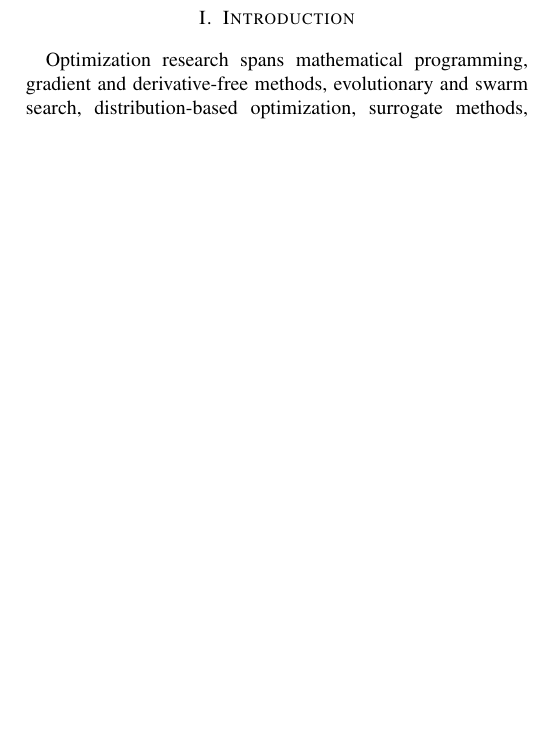
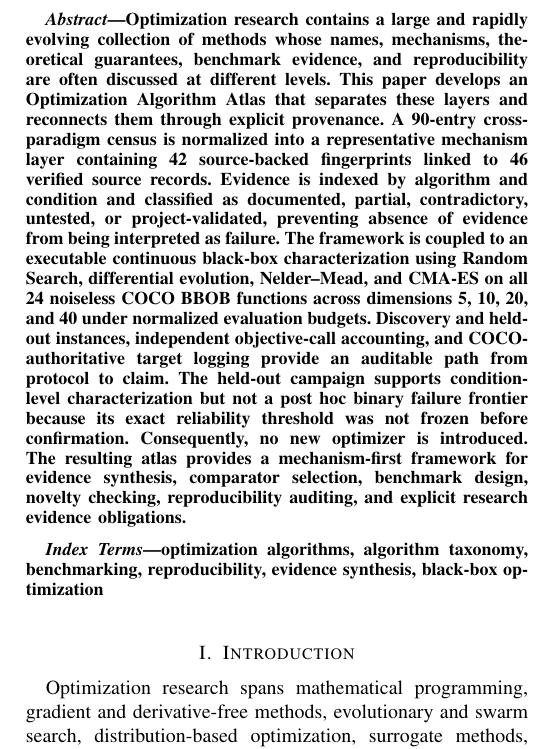
Before and after one commit to Arithmetic-Power-Geometry/Optimization-Algorithm-Atlas, a LaTeX paper (paper/main.tex): part of one column of page 1 of 13, cut at the place of the change, the shorter picture padded with empty space. Compiled offline with pdfLaTeX.

Commit message:
Add final abstract keywords and IEEE metadata

```diff
--- a/paper/main.tex
+++ b/paper/main.tex
@@ -10,7 +10,13 @@
 	\small \texttt{akakhtar.2024@gmail.com}}
 \begin{document}
 \maketitle
-% Abstract intentionally written after the evidence-based sections.
+\begin{abstract}
+Optimization research contains a large and rapidly evolving collection of methods whose names, mechanisms, theoretical guarantees, benchmark evidence, and reproducibility are often discussed at different levels. This paper develops an Optimization Algorithm Atlas that separates these layers and reconnects them through explicit provenance. A 90-entry cross-paradigm census is normalized into a representative mechanism layer containing 42 source-backed fingerprints linked to 46 verified source records. Evidence is indexed by algorithm and condition and classified as documented, partial, contradictory, untested, or project-validated, preventing absence of evidence from being interpreted as failure. The framework is coupled to an executable continuous black-box characterization using Random Search, differential evolution, Nelder--Mead, and CMA-ES on all 24 noiseless COCO BBOB functions across dimensions 5, 10, 20, and 40 under normalized evaluation budgets. Discovery and held-out instances, independent objective-call accounting, and COCO-authoritative target logging provide an auditable path from protocol to claim. The held-out campaign supports condition-level characterization but not a post hoc binary failure frontier because its exact reliability threshold was not frozen before confirmation. Consequently, no new optimizer is introduced. The resulting atlas provides a mechanism-first framework for evidence synthesis, comparator selection, benchmark design, novelty checking, reproducibility auditing, and explicit research evidence obligations.
+\end{abstract}
+
+\begin{IEEEkeywords}
+optimization algorithms, algorithm taxonomy, benchmarking, reproducibility, evidence synthesis, black-box optimization
+\end{IEEEkeywords}
 \input{sections/01_introduction}
 \input{sections/02_methods}
 \input{sections/03_taxonomy}
```
